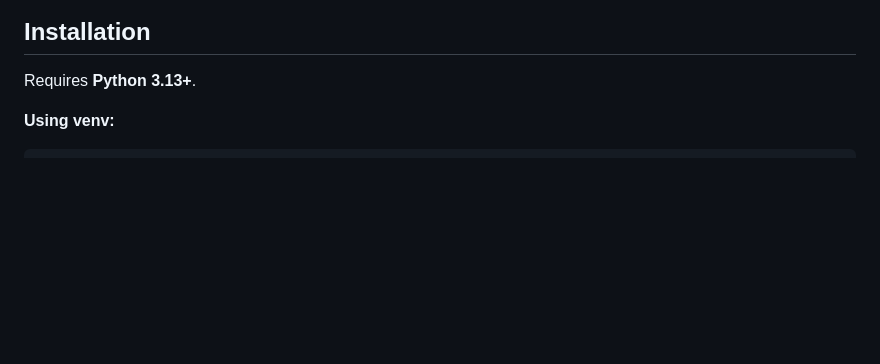
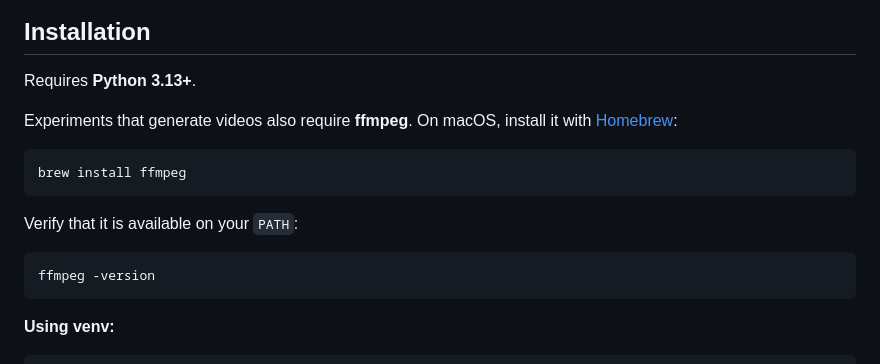
Before and after one commit to cognizant-ai-lab/terralingua, a Markdown page: README.md, the part around the change. Rendered like a GitHub page; blank space fills up the shorter version.

Commit message:
updating readme to include the ffmpeg

````diff
--- a/README.md
+++ b/README.md
@@ -22,6 +22,19 @@ An overview of the TerraLingua system and of the AI-Anthropologist is shown in t
 ## Installation
 
 Requires **Python 3.13+**.
+
+Experiments that generate videos also require **ffmpeg**. On macOS, install it
+with [Homebrew](https://brew.sh/):
+
+```bash
+brew install ffmpeg
+```
+
+Verify that it is available on your `PATH`:
+
+```bash
+ffmpeg -version
+```
 
 **Using venv:**
 
````
